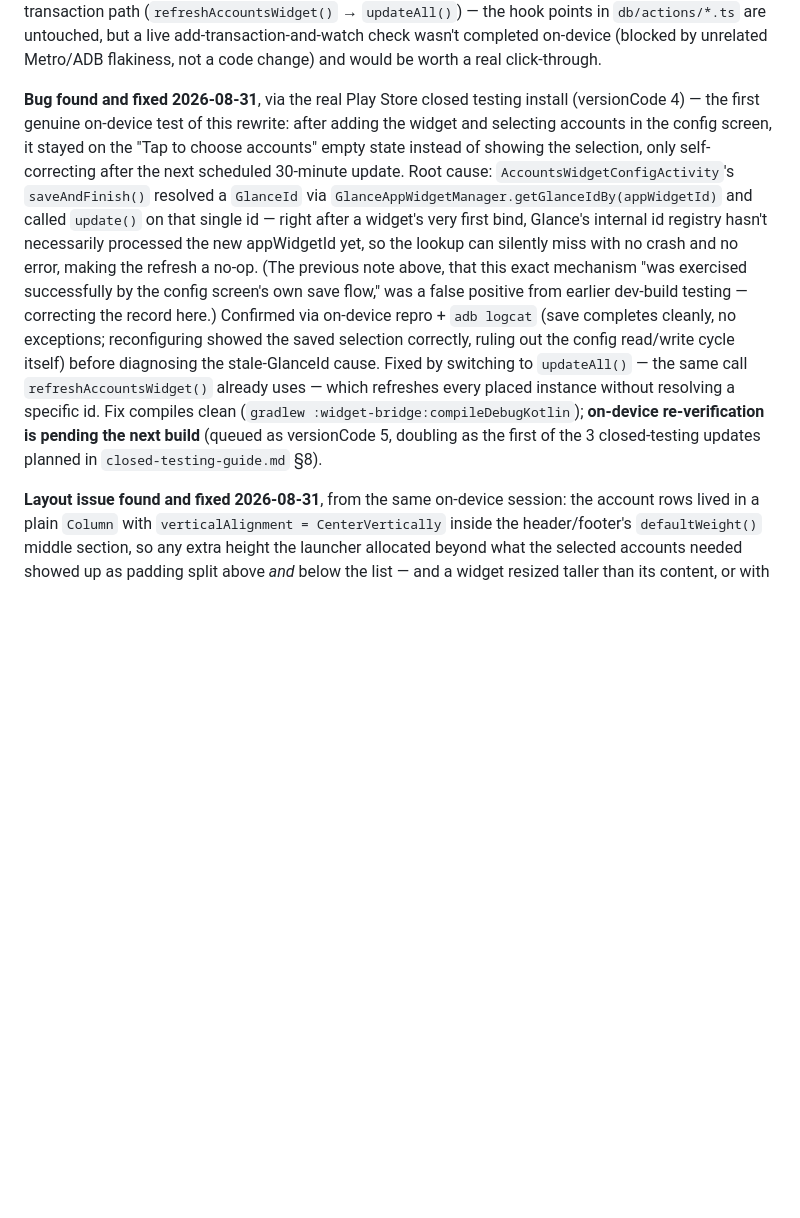
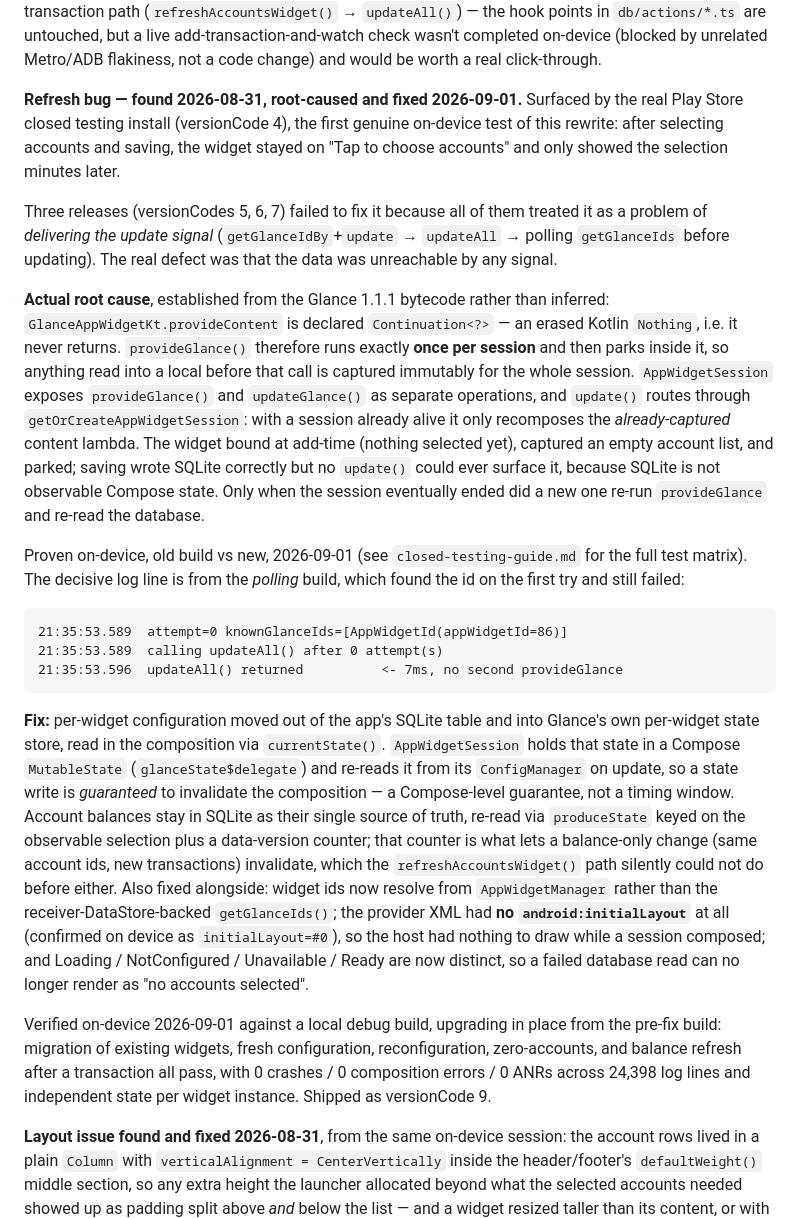
Before and after one commit to jsphemil/spending-tracker-mobile, a Markdown page: project-docs/product/spec.md, the part around the change. Drawn GitHub-style; blank space fills up the shorter version.

Commit message:
Record the widget refresh root cause and on-device verification
Replaces the earlier speculative account (stale GlanceId registry) with
the mechanism actually proven from the Glance bytecode and confirmed on
device: provideContent never returns, so provideGlance runs once per
session and update() only recomposes already-captured data.

The decisive evidence is that the polling build resolved the GlanceId on
attempt 0 and still failed, which rules out the id-registry theory that
versionCodes 5-8 were built around.

Also documents the local adb reproduce-then-fix method used to verify
this without burning Play round trips, as a reusable approach.

Co-Authored-By: Claude Opus 5 <noreply@anthropic.com>

````diff
--- a/project-docs/product/spec.md
+++ b/project-docs/product/spec.md
@@ -586,30 +586,68 @@ add-transaction-and-watch check wasn't completed on-device (blocked by
 unrelated Metro/ADB flakiness, not a code change) and would be worth a
 real click-through.
 
-**Bug found and fixed 2026-08-31**, via the real Play Store closed
-testing install (versionCode 4) — the first genuine on-device test of
-this rewrite: after adding the widget and selecting accounts in the
-config screen, it stayed on the "Tap to choose accounts" empty state
-instead of showing the selection, only self-correcting after the next
-scheduled 30-minute update. Root cause: `AccountsWidgetConfigActivity`'s
-`saveAndFinish()` resolved a `GlanceId` via
-`GlanceAppWidgetManager.getGlanceIdBy(appWidgetId)` and called
-`update()` on that single id — right after a widget's very first bind,
-Glance's internal id registry hasn't necessarily processed the new
-appWidgetId yet, so the lookup can silently miss with no crash and no
-error, making the refresh a no-op. (The previous note above, that this
-exact mechanism "was exercised successfully by the config screen's own
-save flow," was a false positive from earlier dev-build testing —
-correcting the record here.) Confirmed via on-device repro + `adb
-logcat` (save completes cleanly, no exceptions; reconfiguring showed
-the saved selection correctly, ruling out the config read/write cycle
-itself) before diagnosing the stale-GlanceId cause. Fixed by switching
-to `updateAll()` — the same call `refreshAccountsWidget()` already uses
-— which refreshes every placed instance without resolving a specific
-id. Fix compiles clean (`gradlew :widget-bridge:compileDebugKotlin`);
-**on-device re-verification is pending the next build** (queued as
-versionCode 5, doubling as the first of the 3 closed-testing updates
-planned in `closed-testing-guide.md` §8).
+**Refresh bug — found 2026-08-31, root-caused and fixed 2026-09-01.**
+Surfaced by the real Play Store closed testing install (versionCode 4),
+the first genuine on-device test of this rewrite: after selecting
+accounts and saving, the widget stayed on "Tap to choose accounts" and
+only showed the selection minutes later.
+
+Three releases (versionCodes 5, 6, 7) failed to fix it because all of
+them treated it as a problem of *delivering the update signal*
+(`getGlanceIdBy`+`update` → `updateAll` → polling `getGlanceIds` before
+updating). The real defect was that the data was unreachable by any
+signal.
+
+**Actual root cause**, established from the Glance 1.1.1 bytecode
+rather than inferred: `GlanceAppWidgetKt.provideContent` is declared
+`Continuation<?>` — an erased Kotlin `Nothing`, i.e. it never returns.
+`provideGlance()` therefore runs exactly **once per session** and then
+parks inside it, so anything read into a local before that call is
+captured immutably for the whole session. `AppWidgetSession` exposes
+`provideGlance()` and `updateGlance()` as separate operations, and
+`update()` routes through `getOrCreateAppWidgetSession`: with a session
+already alive it only recomposes the *already-captured* content lambda.
+The widget bound at add-time (nothing selected yet), captured an empty
+account list, and parked; saving wrote SQLite correctly but no
+`update()` could ever surface it, because SQLite is not observable
+Compose state. Only when the session eventually ended did a new one
+re-run `provideGlance` and re-read the database.
+
+Proven on-device, old build vs new, 2026-09-01 (see
+`closed-testing-guide.md` for the full test matrix). The decisive log
+line is from the *polling* build, which found the id on the first try
+and still failed:
+```
+21:35:53.589  attempt=0 knownGlanceIds=[AppWidgetId(appWidgetId=86)]
+21:35:53.589  calling updateAll() after 0 attempt(s)
+21:35:53.596  updateAll() returned          <- 7ms, no second provideGlance
+```
+
+**Fix:** per-widget configuration moved out of the app's SQLite table
+and into Glance's own per-widget state store, read in the composition
+via `currentState()`. `AppWidgetSession` holds that state in a Compose
+`MutableState` (`glanceState$delegate`) and re-reads it from its
+`ConfigManager` on update, so a state write is *guaranteed* to
+invalidate the composition — a Compose-level guarantee, not a timing
+window. Account balances stay in SQLite as their single source of
+truth, re-read via `produceState` keyed on the observable selection
+plus a data-version counter; that counter is what lets a balance-only
+change (same account ids, new transactions) invalidate, which the
+`refreshAccountsWidget()` path silently could not do before either.
+Also fixed alongside: widget ids now resolve from `AppWidgetManager`
+rather than the receiver-DataStore-backed `getGlanceIds()`; the
+provider XML had **no `android:initialLayout`** at all (confirmed on
+device as `initialLayout=#0`), so the host had nothing to draw while a
+session composed; and Loading / NotConfigured / Unavailable / Ready are
+now distinct, so a failed database read can no longer render as "no
+accounts selected".
+
+Verified on-device 2026-09-01 against a local debug build, upgrading
+in place from the pre-fix build: migration of existing widgets, fresh
+configuration, reconfiguration, zero-accounts, and balance refresh
+after a transaction all pass, with 0 crashes / 0 composition errors /
+0 ANRs across 24,398 log lines and independent state per widget
+instance. Shipped as versionCode 9.
 
 **Layout issue found and fixed 2026-08-31**, from the same on-device
 session: the account rows lived in a plain `Column` with
````
Also changed, not shown: project-docs/store/closed-testing-guide.md (+28 -4 lines).
